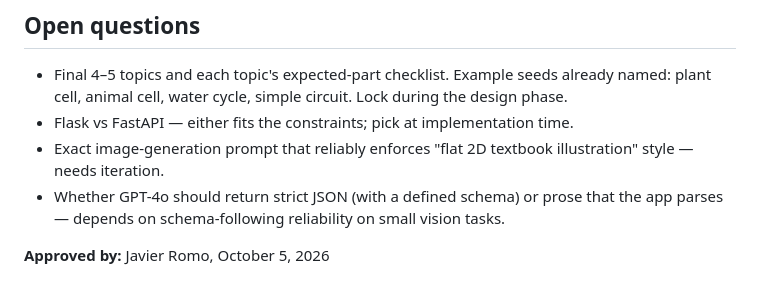
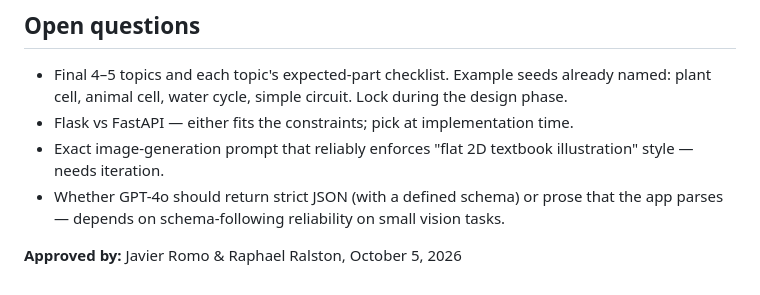
Before and after one commit to javieromolopez/TP1, a Markdown page: intent/generation-loop.md, the part around the change. GitHub-like rendering.

```diff
--- a/intent/generation-loop.md
+++ b/intent/generation-loop.md
@@ -37,4 +37,4 @@ K-12 students (grades 5–10) learning basic science. Today they rely on static
 - Exact image-generation prompt that reliably enforces "flat 2D textbook illustration" style — needs iteration.
 - Whether GPT-4o should return strict JSON (with a defined schema) or prose that the app parses — depends on schema-following reliability on small vision tasks.
 
-**Approved by:** Javier Romo, October 5, 2026
+**Approved by:** Javier Romo & Raphael Ralston, October 5, 2026
```
